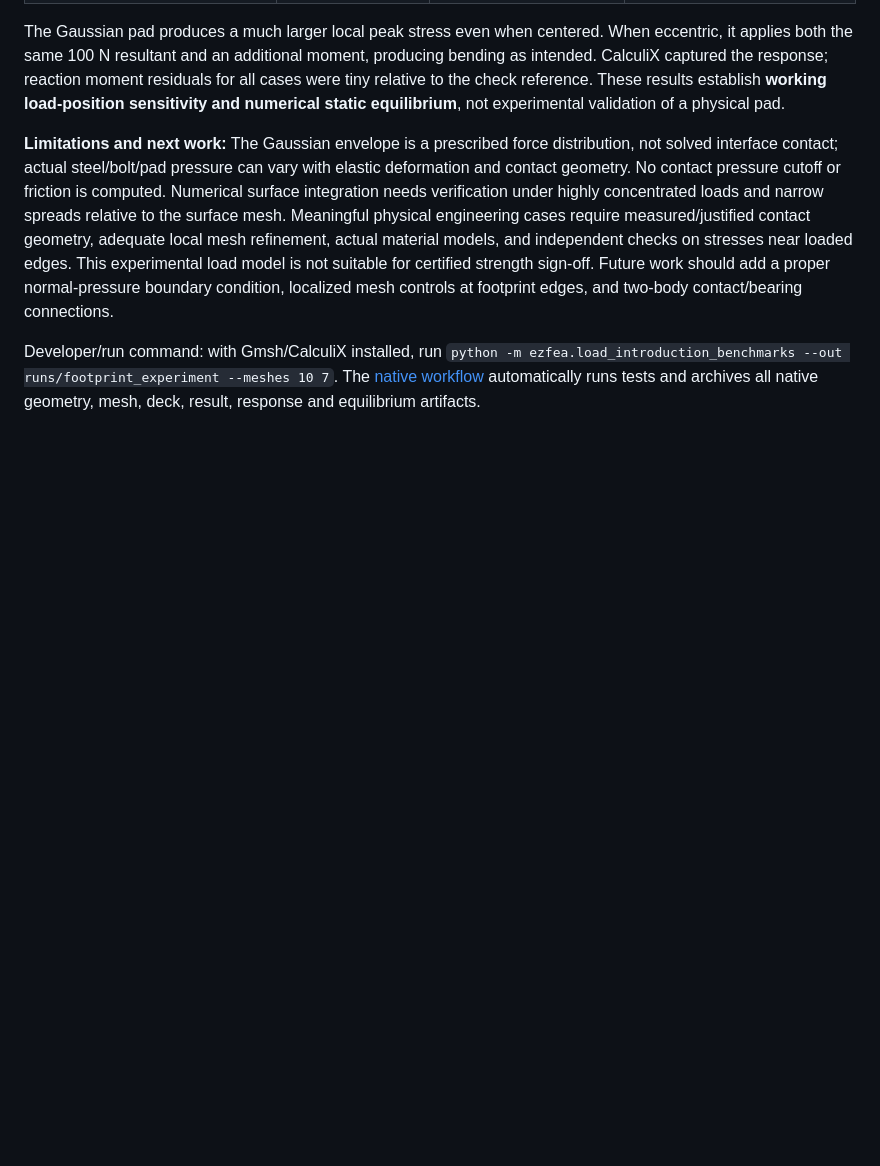
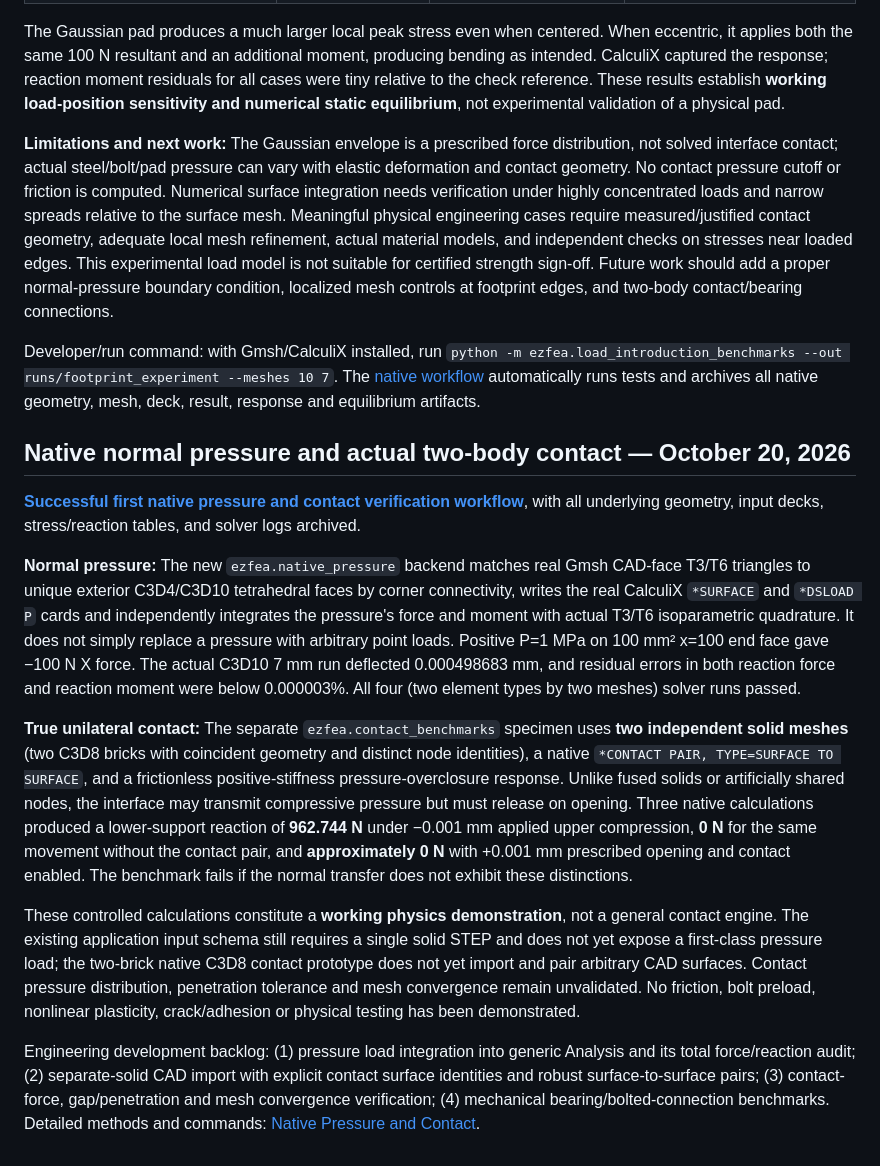
Before and after one commit to danieloculus0-bot/EZ-FEA, a Markdown page: docs/VALIDATION.md, the part around the change. Rendered like a GitHub page; blank space fills up the shorter version.

Commit message:
Log real DSLOAD and compressive-only interface-transfer experiments without overstating generic contact support

```diff
--- a/docs/VALIDATION.md
+++ b/docs/VALIDATION.md
@@ -161,3 +161,15 @@ The Gaussian pad produces a much larger local peak stress even when centered. Wh
 **Limitations and next work:** The Gaussian envelope is a prescribed force distribution, not solved interface contact; actual steel/bolt/pad pressure can vary with elastic deformation and contact geometry. No contact pressure cutoff or friction is computed. Numerical surface integration needs verification under highly concentrated loads and narrow spreads relative to the surface mesh. Meaningful physical engineering cases require measured/justified contact geometry, adequate local mesh refinement, actual material models, and independent checks on stresses near loaded edges. This experimental load model is not suitable for certified strength sign-off. Future work should add a proper normal-pressure boundary condition, localized mesh controls at footprint edges, and two-body contact/bearing connections.
 
 Developer/run command: with Gmsh/CalculiX installed, run `python -m ezfea.load_introduction_benchmarks --out runs/footprint_experiment --meshes 10 7`. The [native workflow](https://github.com/danieloculus0-bot/EZ-FEA/actions/workflows/load-introduction.yml) automatically runs tests and archives all native geometry, mesh, deck, result, response and equilibrium artifacts.
+
+## Native normal pressure and actual two-body contact — October 20, 2026
+
+[**Successful first native pressure and contact verification workflow**](https://github.com/danieloculus0-bot/EZ-FEA/actions/runs/39508482477), with all underlying geometry, input decks, stress/reaction tables, and solver logs archived.
+
+**Normal pressure:** The new `ezfea.native_pressure` backend matches real Gmsh CAD-face T3/T6 triangles to unique exterior C3D4/C3D10 tetrahedral faces by corner connectivity, writes the real CalculiX `*SURFACE` and `*DSLOAD P` cards and independently integrates the pressure's force and moment with actual T3/T6 isoparametric quadrature. It does not simply replace a pressure with arbitrary point loads. Positive P=1 MPa on 100 mm² x=100 end face gave −100 N X force. The actual C3D10 7 mm run deflected 0.000498683 mm, and residual errors in both reaction force and reaction moment were below 0.000003%. All four (two element types by two meshes) solver runs passed.
+
+**True unilateral contact:** The separate `ezfea.contact_benchmarks` specimen uses **two independent solid meshes** (two C3D8 bricks with coincident geometry and distinct node identities), a native `*CONTACT PAIR, TYPE=SURFACE TO SURFACE`, and a frictionless positive-stiffness pressure-overclosure response. Unlike fused solids or artificially shared nodes, the interface may transmit compressive pressure but must release on opening. Three native calculations produced a lower-support reaction of **962.744 N** under −0.001 mm applied upper compression, **0 N** for the same movement without the contact pair, and **approximately 0 N** with +0.001 mm prescribed opening and contact enabled. The benchmark fails if the normal transfer does not exhibit these distinctions.
+
+These controlled calculations constitute a **working physics demonstration**, not a general contact engine. The existing application input schema still requires a single solid STEP and does not yet expose a first-class pressure load; the two-brick native C3D8 contact prototype does not yet import and pair arbitrary CAD surfaces. Contact pressure distribution, penetration tolerance and mesh convergence remain unvalidated. No friction, bolt preload, nonlinear plasticity, crack/adhesion or physical testing has been demonstrated.
+
+Engineering development backlog: (1) pressure load integration into generic Analysis and its total force/reaction audit; (2) separate-solid CAD import with explicit contact surface identities and robust surface-to-surface pairs; (3) contact-force, gap/penetration and mesh convergence verification; (4) mechanical bearing/bolted-connection benchmarks. Detailed methods and commands: [Native Pressure and Contact](PRESSURE_CONTACT.md).
```
